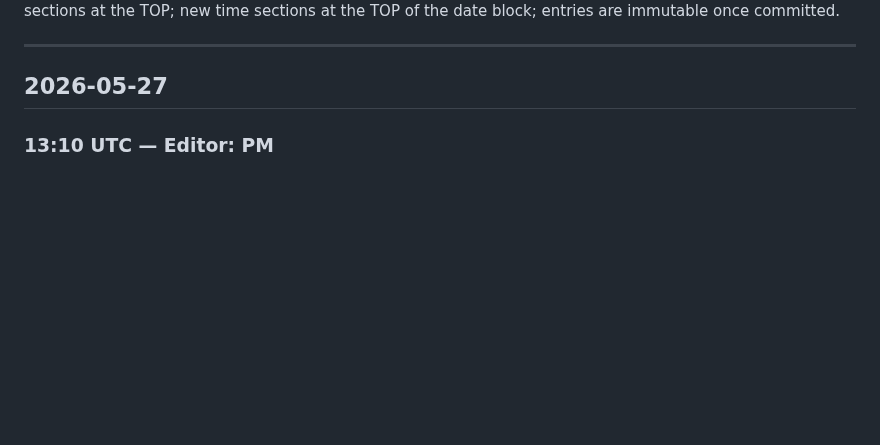
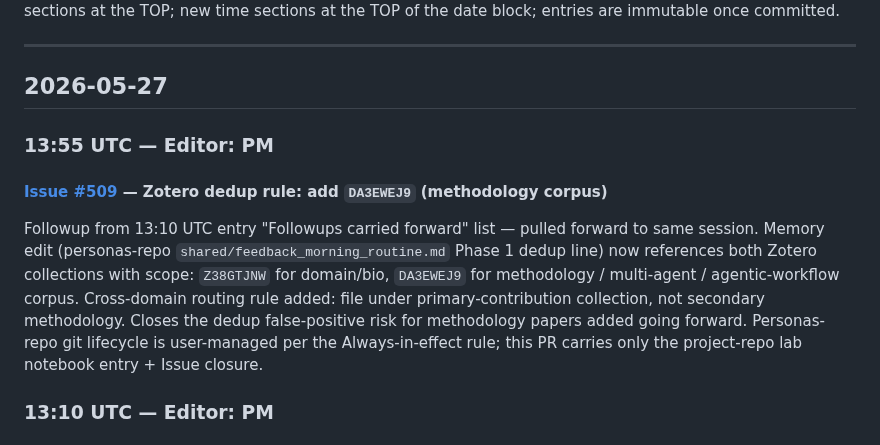
Before and after one commit to Jin-HoMLee/splice-neoepitope-pipeline, a Markdown page: research/lab_notebook/pm.md, the part around the change. GitHub-like rendering; blank space fills up the shorter version.

Commit message:
docs(lab-notebook): PM 2026-05-27 13:55 UTC — Issue #509 Zotero dedup rule memory edit (#512)
Phase 1 dedup line in personas-repo `shared/feedback_morning_routine.md` now references both Zotero collections (Z38GTJNW for domain/bio + DA3EWEJ9 for methodology corpus) with scope guidance + cross-domain routing rule.

Closes #509

Co-authored-by: Claude Opus 4.7 <noreply@anthropic.com>

```diff
--- a/research/lab_notebook/pm.md
+++ b/research/lab_notebook/pm.md
@@ -7,6 +7,12 @@ Format and rules unchanged from the unified notebook — see `shared/feedback_la
 ---
 
 ## 2026-05-27
+
+### 13:55 UTC — Editor: PM
+
+#### [Issue #509](https://github.com/Jin-HoMLee/splice-neoepitope-pipeline/issues/509) — Zotero dedup rule: add `DA3EWEJ9` (methodology corpus)
+
+Followup from 13:10 UTC entry "Followups carried forward" list — pulled forward to same session. Memory edit (personas-repo `shared/feedback_morning_routine.md` Phase 1 dedup line) now references both Zotero collections with scope: `Z38GTJNW` for domain/bio, `DA3EWEJ9` for methodology / multi-agent / agentic-workflow corpus. Cross-domain routing rule added: file under primary-contribution collection, not secondary methodology. Closes the dedup false-positive risk for methodology papers added going forward. Personas-repo git lifecycle is user-managed per the Always-in-effect rule; this PR carries only the project-repo lab notebook entry + Issue closure.
 
 ### 13:10 UTC — Editor: PM
 
```
